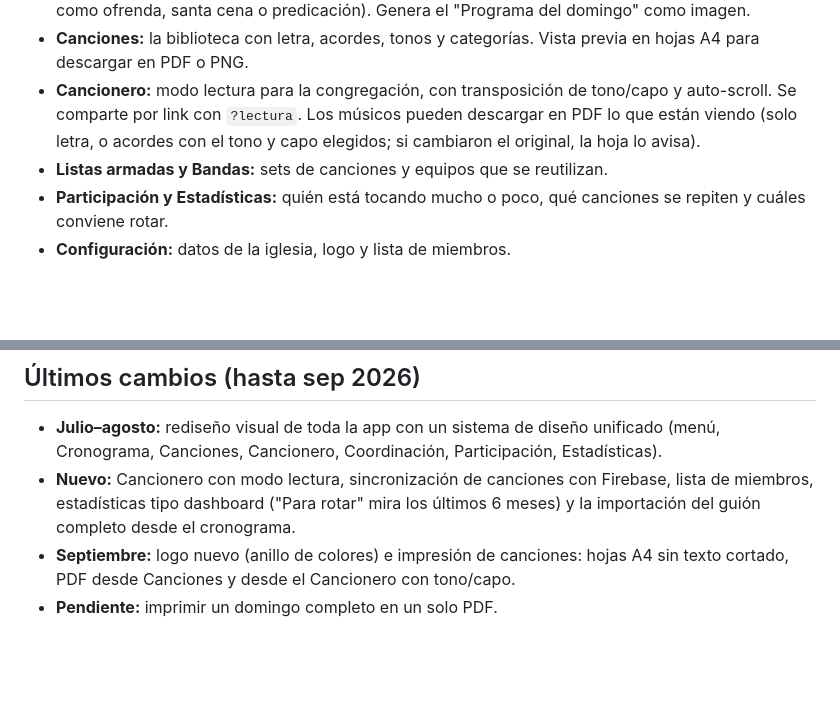
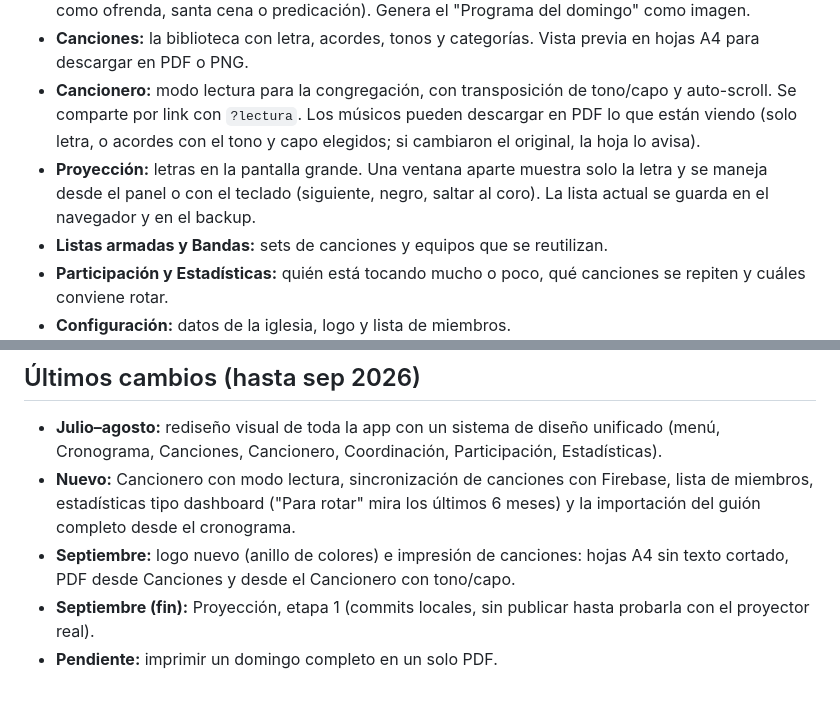
Before and after one commit to iglesiaperlasparadios/iglesiaperlasparadios.github.io, a Markdown page: context.md, 2 parts joined by grey strips. Drawn GitHub-style; blank space fills up the shorter version.

Commit message:
context.md: Proyección etapa 1
Co-Authored-By: Claude Opus 5.5 <noreply@anthropic.com>

```diff
--- a/context.md
+++ b/context.md
@@ -10,6 +10,7 @@ Para no tener que armar todo a mano cada mes y cada domingo:
 - **Coordinación:** el guión del servicio paso a paso (canciones, textos, versículos, oraciones y eventos como ofrenda, santa cena o predicación). Genera el "Programa del domingo" como imagen.
 - **Canciones:** la biblioteca con letra, acordes, tonos y categorías. Vista previa en hojas A4 para descargar en PDF o PNG.
 - **Cancionero:** modo lectura para la congregación, con transposición de tono/capo y auto-scroll. Se comparte por link con `?lectura`. Los músicos pueden descargar en PDF lo que están viendo (solo letra, o acordes con el tono y capo elegidos; si cambiaron el original, la hoja lo avisa).
+- **Proyección:** letras en la pantalla grande. Una ventana aparte muestra solo la letra y se maneja desde el panel o con el teclado (siguiente, negro, saltar al coro). La lista actual se guarda en el navegador y en el backup.
 - **Listas armadas y Bandas:** sets de canciones y equipos que se reutilizan.
 - **Participación y Estadísticas:** quién está tocando mucho o poco, qué canciones se repiten y cuáles conviene rotar.
 - **Configuración:** datos de la iglesia, logo y lista de miembros.
@@ -48,4 +49,5 @@ Cómo trabajamos:
 - **Julio–agosto:** rediseño visual de toda la app con un sistema de diseño unificado (menú, Cronograma, Canciones, Cancionero, Coordinación, Participación, Estadísticas).
 - **Nuevo:** Cancionero con modo lectura, sincronización de canciones con Firebase, lista de miembros, estadísticas tipo dashboard ("Para rotar" mira los últimos 6 meses) y la importación del guión completo desde el cronograma.
 - **Septiembre:** logo nuevo (anillo de colores) e impresión de canciones: hojas A4 sin texto cortado, PDF desde Canciones y desde el Cancionero con tono/capo.
+- **Septiembre (fin):** Proyección, etapa 1 (commits locales, sin publicar hasta probarla con el proyector real).
 - **Pendiente:** imprimir un domingo completo en un solo PDF.
```
